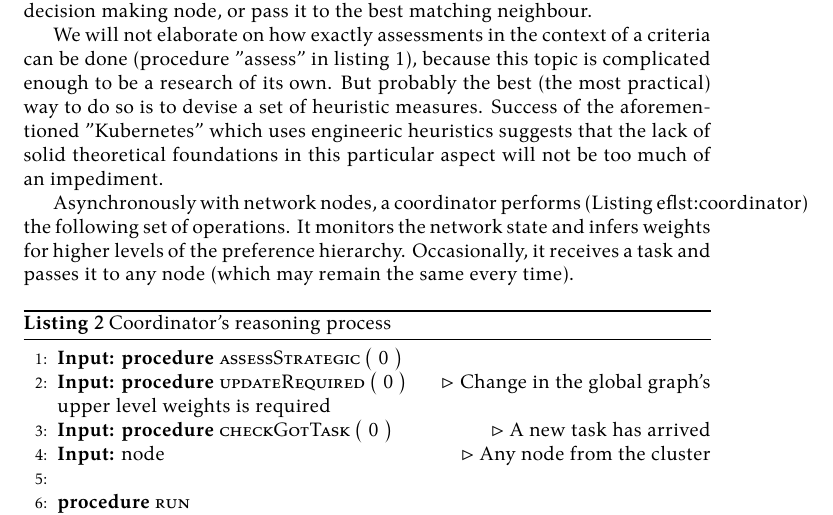
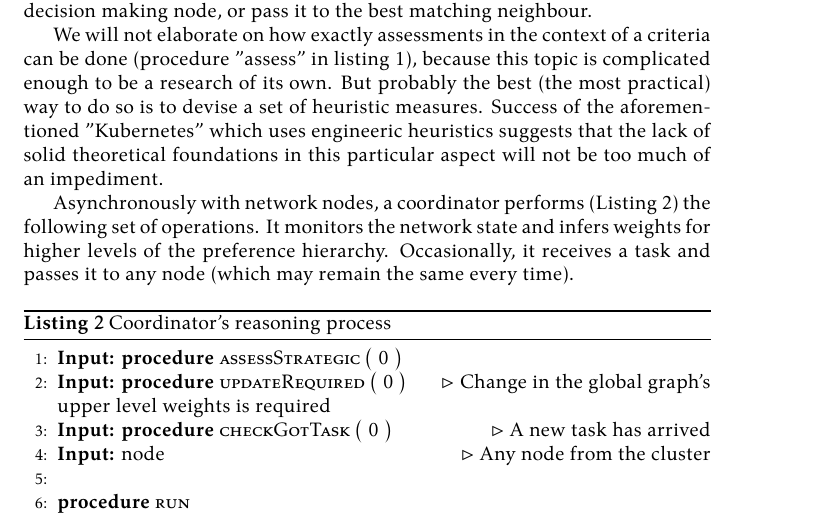
Before and after one commit to damurashov/Paper-load-balance-data-fusion-May-2022, a LaTeX paper (main.tex, which reads relayRace/algorithmDescription.tex): part of page 8 of 10, cut so that both start at the same text. Compiled offline with XeLaTeX.

Commit message:
[relayRace:algorithmDescription] Bug | Syntax

```diff
--- a/relayRace/algorithmDescription.tex
+++ b/relayRace/algorithmDescription.tex
@@ -8,6 +8,6 @@ We will not elaborate on how exactly assessments in the context of a criteria ca
 But probably the best (the most practical) way to do so is to devise a set of heuristic measures.
 Success of the aforementioned "Kubernetes" which uses engineeric heuristics suggests that the lack of solid theoretical foundations in this particular aspect will not be too much of an impediment.
 
-Asynchronously with network nodes, a coordinator performs (Listing ef{lst:coordinator}) the following set of operations.
+Asynchronously with network nodes, a coordinator performs (Listing \ref{lst:coordinator}) the following set of operations.
 It monitors the network state and infers weights for higher levels of the preference hierarchy.
 Occasionally, it receives a task and passes it to any node (which may remain the same every time).
```
